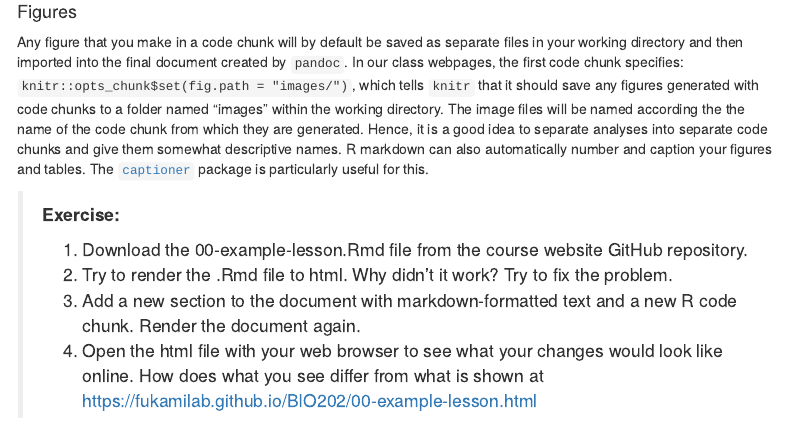
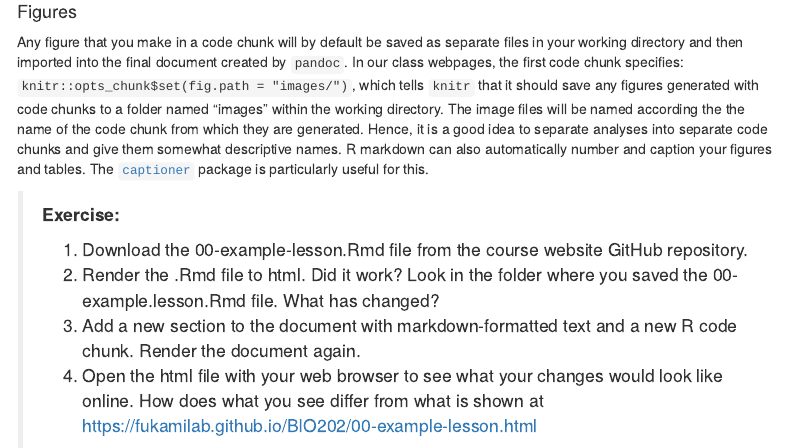
Before and after one commit to FukamiLab/BIO202, an R Markdown document (01-B-Rmarkdown-intro.Rmd): the page in a window 1100 px wide, from 3710 px down. Rendered offline with R 4.5, knitr and Pandoc, with nearby package versions; a font, style sheet, LaTeX package, included part or bibliography that could not be used is replaced or left out; menus at the side of the page are left out.

Commit message:
Fixed last exercise so that it asks students to discover that rendering the document creates a new folder for images.

```diff
--- a/01-B-Rmarkdown-intro.Rmd
+++ b/01-B-Rmarkdown-intro.Rmd
@@ -160,6 +160,6 @@ Any figure that you make in a code chunk will by default be saved as separate fi
 > **Exercise:**
 >
 > 1. Download the 00-example-lesson.Rmd file from the course website GitHub repository.
-> 2. Try to render the .Rmd file to html. Why didn't it work? Try to fix the problem.
+> 2. Render the .Rmd file to html. Did it work? Look in the folder where you saved the 00-example.lesson.Rmd file. What has changed?
 > 3. Add a new section to the document with markdown-formatted text and a new R code chunk. Render the document again.
 > 4. Open the html file with your web browser to see what your changes would look like online. How does what you see differ from what is shown at https://fukamilab.github.io/BIO202/00-example-lesson.html
```
Also changed, not shown: 01-B-Rmarkdown-intro.html.
